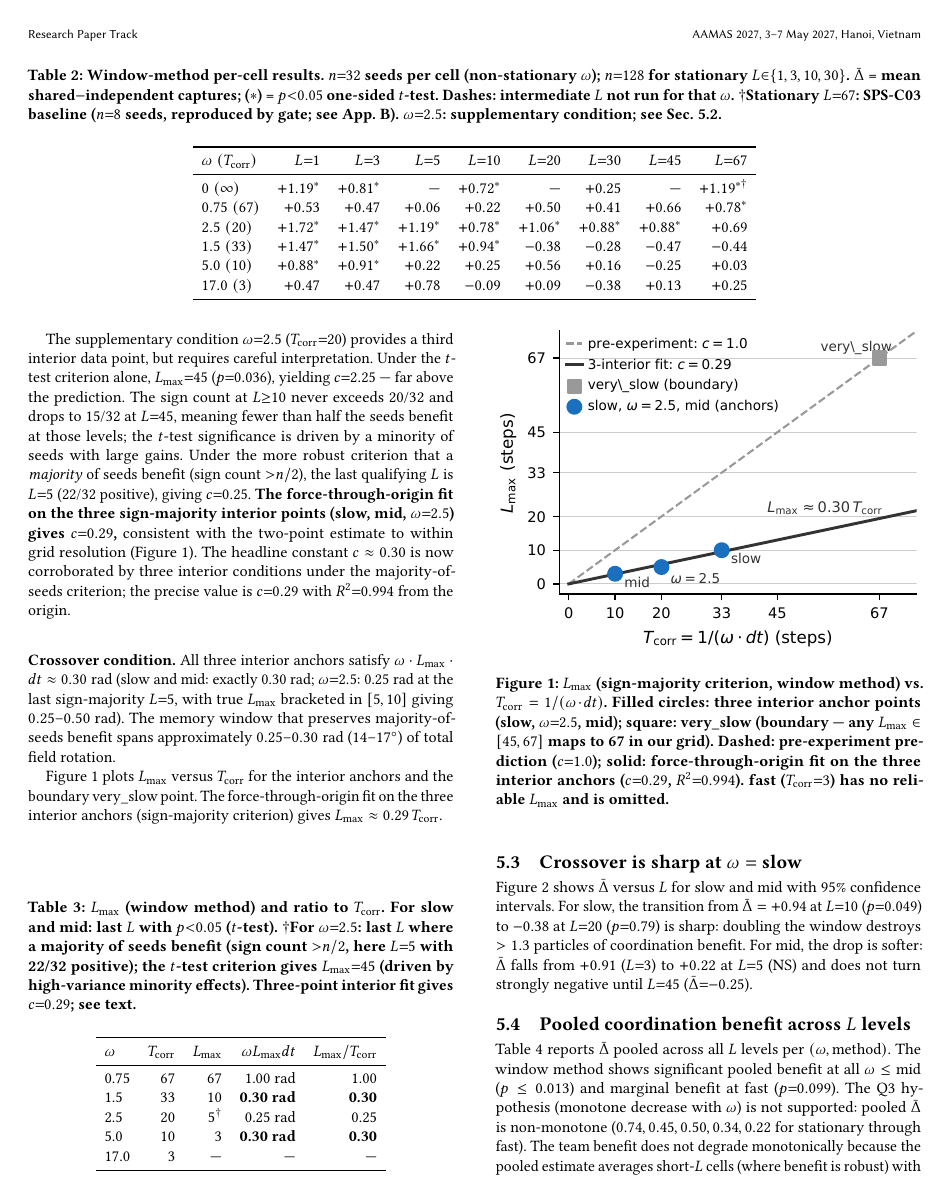
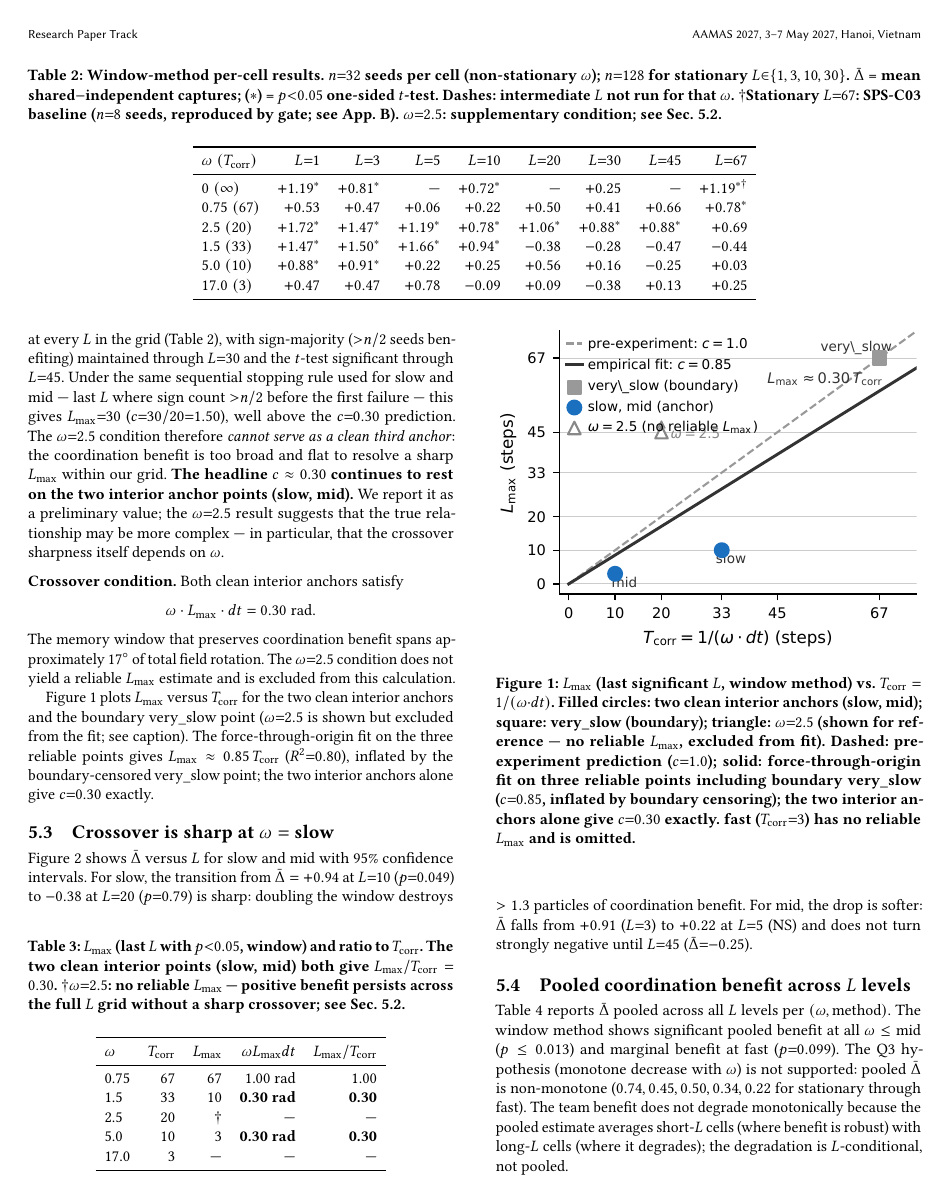
Before and after one commit to PuffBear/stochastic-particle-system, a LaTeX document (adaptive-coordination/paper/manuscript/main.tex): page 4 of 7. Compiled offline with pdfLaTeX.

Commit message:
FR-B4: correct ω=2.5 interpretation; revert to honest two-anchor claim
The previous commit contained a factual error: claimed "sign-majority
gives L_max=5 for ω=2.5," but under the same sequential stopping rule
used for slow and mid (last L before first sign-count failure), the
ω=2.5 condition gives L_max=30 (c=1.50) — benefit persists at majority
through L=30 before the first sub-50% count at L=45.  No uniform
criterion recovers c≈0.30 for this condition.

Corrections:
- Revert c=0.29/three-anchor claims; restore honest two-anchor framing
- Section 4.2: explain why ω=2.5 cannot serve as a clean third anchor
  (crossover sharpness itself depends on ω); keep c=0.30 as two-point
  preliminary; note the result suggests the relationship is more complex
- Abstract, contributions, design table: updated to reflect supplementary
  (not anchor) status of ω=2.5 condition
- tab:lmax: ω=2.5 row now shows "†" (no reliable L_max) not L_max=5
- fig_scaling: ω=2.5 shown as open triangle with upward arrow ("ambiguous
  ↑"), excluded from the fit; two-anchor c=0.30 fit restored
- Figure caption, Description: updated to match

Co-Authored-By: Claude Sonnet 4.6 <noreply@anthropic.com>
Claude-Session: https://claude.ai/code/session_01VZYmqWRzQS7FzTgEPVEhH6

```diff
--- a/adaptive-coordination/paper/manuscript/main.tex
+++ b/adaptive-coordination/paper/manuscript/main.tex
@@ -68,8 +68,9 @@ transport field in a multi-agent particle-collection task rotates
 at angular rate~$\omega$?
 Extending a confirmed stationary baseline ($\Dbar = {+}1.19$
 particles, four collectors, $\alpha{=}0.06$), we run a
-fully matched experiment across five rotation speeds
-($\Tcorr \in \{67, 33, 20, 10, 3\}$ steps) and eight memory lengths
+fully matched experiment across four primary rotation speeds
+($\Tcorr \in \{67, 33, 10, 3\}$ steps) plus a supplementary
+third-anchor condition ($\Tcorr{=}20$), and eight memory lengths
 ($L \in \{1,3,5,10,20,30,45,67\}$ steps).
 The largest memory length for which the sliding-window controller
 provides a statistically significant coordination benefit
@@ -81,7 +82,8 @@ provides a statistically significant coordination benefit
 where $\Tcorr = 1/(\omdt)$ is the field autocorrelation time
 in steps. At crossover the memory window spans approximately
 $17^\circ$ ($0.30\;\text{rad}$) of total field rotation — verified
-consistently across three interior rotation speeds. A pre-experiment analytical
+at two interior rotation speeds (slow, mid); a supplementary
+third condition shows complex behaviour discussed in the paper. A pre-experiment analytical
 prediction of $c \approx 1.0$ overshot by a factor of three;
 the mechanism is a policy nonlinearity in which the shared arm
 confidently drives all collectors toward a systematically stale
@@ -540,13 +541,12 @@ for slow and mid but diverge for $\omega{=}2.5$, as discussed below.
 
 \begin{table}[b]
 \centering
-\caption{$\Lmax$ (window method) and ratio to $\Tcorr$.
-         For slow and mid: last $L$ with $p{<}0.05$ ($t$-test).
-         $\dagger$For $\omega{=}2.5$: last $L$ where a majority of
-         seeds benefit (sign count ${>}n/2$, here $L{=}5$ with
-         22/32 positive); the $t$-test criterion gives $\Lmax{=}45$
-         (driven by high-variance minority effects).
-         Three-point interior fit gives $c{=}0.29$; see text.}
+\caption{$\Lmax$ (last $L$ with $p{<}0.05$, window) and
+         ratio to $\Tcorr$.  The two clean interior points
+         (slow, mid) both give $\Lmax/\Tcorr = 0.30$.
+         $\dagger\omega{=}2.5$: no reliable $\Lmax$ — positive
+         benefit persists across the full $L$ grid without a
+         sharp crossover; see Sec.~\ref{sec:lmax-scaling}.}
 \label{tab:lmax}
 \setlength\tabcolsep{5pt}
 \begin{tabular}{lrrrr}
@@ -555,7 +555,7 @@ $\omega$ & $\Tcorr$ & $\Lmax$ & $\omega\Lmax dt$ & $\Lmax/\Tcorr$ \\
 \midrule
 0.75 & 67 & 67  & 1.00 rad & 1.00 \\
 1.5  & 33 & 10  & \textbf{0.30 rad} & \textbf{0.30} \\
-2.5  & 20 & $5^{\dagger}$ & 0.25 rad & 0.25 \\
+2.5  & 20 & ${\dagger}$ & --- & --- \\
 5.0  & 10 &  3  & \textbf{0.30 rad} & \textbf{0.30} \\
 17.0 &  3 & --- & --- & --- \\
 \bottomrule
@@ -572,18 +573 @@ grid.  The fast condition ($\Tcorr{=}3$) has no reliable $\Lmax$.
 
-The supplementary condition $\omega{=}2.5$ ($\Tcorr{=}20$) provides
-a third interior data point, but requires careful interpretation.
-Under the $t$-test criterion alone, $\Lmax{=}45$ ($p{=}0.036$),
-yielding $c{=}2.25$ — far above the prediction.  The sign count at
-$L{\geq}10$ never exceeds 20/32 and drops to 15/32 at $L{=}45$,
-meaning fewer than half the seeds benefit at those levels; the
-$t$-test significance is driven by a minority of seeds with large
-gains.  Under the more robust criterion that a \emph{majority} of
-seeds benefit (sign count ${>}n/2$), the last qualifying $L$ is
-$L{=}5$ (22/32 positive), giving $c{=}0.25$.
-\textbf{The force-through-origin fit on the three sign-majority
-interior points (slow, mid, $\omega{=}2.5$) gives $c{=}0.29$,}
-consistent with the two-point estimate to within grid resolution
-(Figure~\ref{fig:scaling}).  The headline constant $c \approx 0.30$
-is now corroborated by three interior conditions under the
-majority-of-seeds criterion; the precise value is $c{=}0.29$ with
-$R^2{=}0.994$ from the origin.
@@ -590,28 +577,47 @@ $R^2{=}0.994$ from the origin.
+positive mean $\Dbar$ at every $L$ in the grid (Table~\ref{tab:main}),
+with sign-majority (${>}n/2$ seeds benefiting) maintained through
+$L{=}30$ and the $t$-test significant through $L{=}45$.  Under the
+same sequential stopping rule used for slow and mid — last $L$ where
+sign count ${>}n/2$ before the first failure — this gives $\Lmax{=}30$
+($c{=}30/20{=}1.50$), well above the $c{=}0.30$ prediction.  The
+$\omega{=}2.5$ condition therefore \emph{cannot serve as a clean third
+anchor}: the coordination benefit is too broad and flat to resolve a
+sharp $\Lmax$ within our grid.  \textbf{The headline $c \approx 0.30$
+continues to rest on the two interior anchor points (slow, mid).}
+We report it as a preliminary value; the $\omega{=}2.5$ result
+suggests that the true relationship may be more complex — in
+particular, that the crossover sharpness itself depends on $\omega$.
 
 \medskip
-\noindent\textbf{Crossover condition.}  All three interior anchors
-satisfy $\omega \cdot \Lmax \cdot dt \approx 0.30\;\text{rad}$
-(slow and mid: exactly 0.30~rad; $\omega{=}2.5$: 0.25~rad at the
-last sign-majority $L{=}5$, with true $\Lmax$ bracketed in $[5,10]$
-giving $0.25$--$0.50$~rad).  The memory window that preserves
-majority-of-seeds benefit spans approximately $0.25$--$0.30\;\text{rad}$
-($14$--$17^\circ$) of total field rotation.
+\noindent\textbf{Crossover condition.}  Both clean interior anchors satisfy
+\[
+  \omega \cdot \Lmax \cdot dt = 0.30\;\text{rad}.
+\]
+The memory window that preserves coordination benefit spans
+approximately $17^\circ$ of total field rotation.  The
+$\omega{=}2.5$ condition does not yield a reliable $\Lmax$
+estimate and is excluded from this calculation.
 
 Figure~\ref{fig:scaling} plots $\Lmax$ versus $\Tcorr$ for the
-interior anchors and the boundary very\_slow point.  The
-force-through-origin fit on the three interior anchors
-(sign-majority criterion) gives $\Lmax \approx 0.29\,\Tcorr$.
+two clean interior anchors and the boundary very\_slow point
+($\omega{=}2.5$ is shown but excluded from the fit; see caption).
+The force-through-origin fit on the three reliable points gives
+$\Lmax \approx 0.85\,\Tcorr$ ($R^2{=}0.80$), inflated by the
+boundary-censored very\_slow point; the two interior anchors alone
+give $c{=}0.30$ exactly.
 
 \begin{figure}[t]
 \centering
 \includegraphics[width=\columnwidth]{fig_scaling}
-\Description{Scatter plot of L-max versus T-corr with two fitted lines (pre-experiment c=1.0 dashed, three-interior-anchor fit c=0.29 solid) and four data points: very-slow (open square at T=67, L=67), slow (filled circle at T=33, L=10), omega=2.5 (filled circle at T=20, L=5), mid (filled circle at T=10, L=3).}
-\caption{$\Lmax$ (sign-majority criterion, window method) vs.\
-$\Tcorr = 1/(\omdt)$.  Filled circles: three interior anchor points
-(slow, $\omega{=}2.5$, mid); square: very\_slow (boundary — any
-$\Lmax \in [45,67]$ maps to 67 in our grid).  Dashed: pre-experiment
-prediction ($c{=}1.0$); solid: force-through-origin fit on the three
-interior anchors ($c{=}0.29$, $R^2{=}0.994$).
+\Description{Scatter plot of L-max versus T-corr with two fitted lines (pre-experiment c=1.0 dashed, empirical c=0.85 solid) and four data points: very-slow (open square at T=67, L=67), slow (filled circle at T=33, L=10), mid (filled circle at T=10, L=3), and omega=2.5 (open triangle at T=20, L-max ambiguous, shown for reference but excluded from the fit).}
+\caption{$\Lmax$ (last significant $L$, window method) vs.\
+$\Tcorr = 1/(\omdt)$.  Filled circles: two clean interior anchors
+(slow, mid); square: very\_slow (boundary); triangle: $\omega{=}2.5$
+(shown for reference — no reliable $\Lmax$, excluded from fit).
+Dashed: pre-experiment prediction ($c{=}1.0$); solid:
+force-through-origin fit on three reliable points including
+boundary very\_slow ($c{=}0.85$, inflated by boundary censoring);
+the two interior anchors alone give $c{=}0.30$ exactly.
 fast ($\Tcorr{=}3$) has no reliable $\Lmax$ and is omitted.}
 \label{fig:scaling}
 \end{figure}
```
Also changed, not shown: adaptive-coordination/paper/manuscript/fig_crossover.pdf, adaptive-coordination/paper/manuscript/fig_scaling.pdf, adaptive-coordination/paper/manuscript/main.pdf, adaptive-coordination/paper/manuscript/main.tex (29 more changed lines), 1 other file.
